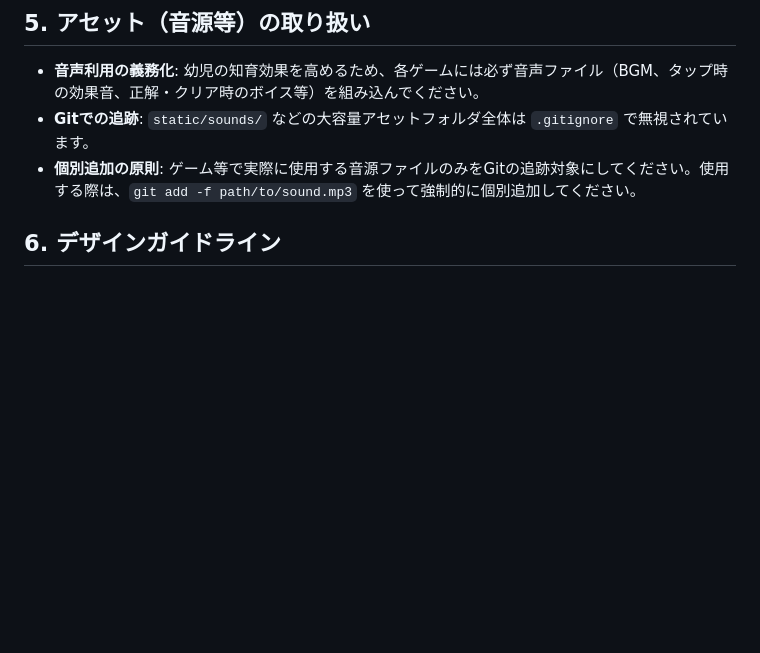
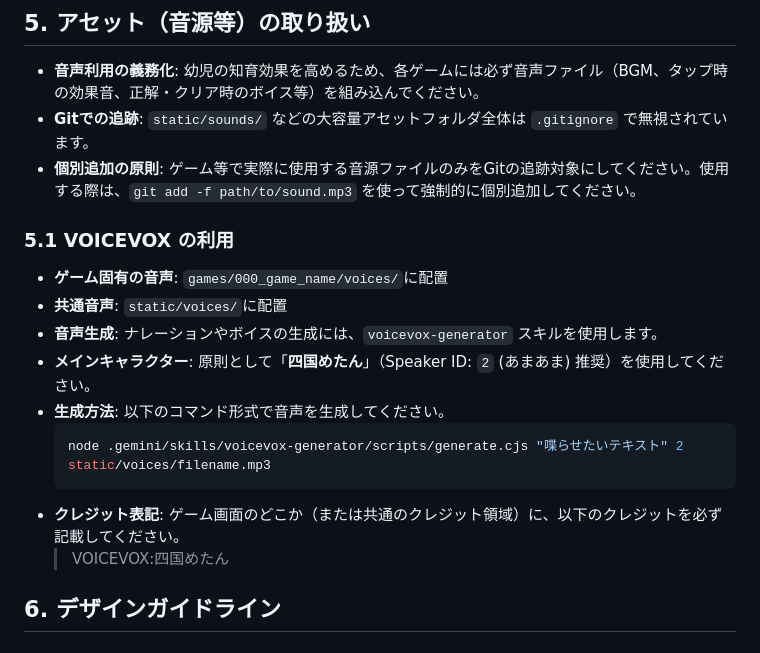
Before and after one commit to makke-ya/EduToys, a Markdown page: GEMINI.md, the part around the change. Drawn GitHub-style; blank space fills up the shorter version.

Commit message:
docs: GEMINI.md に VOICEVOX の利用ガイドラインを追加

````diff
--- a/GEMINI.md
+++ b/GEMINI.md
@@ -36,6 +36,18 @@
 - **音声利用の義務化**: 幼児の知育効果を高めるため、各ゲームには必ず音声ファイル（BGM、タップ時の効果音、正解・クリア時のボイス等）を組み込んでください。
 - **Gitでの追跡**: `static/sounds/` などの大容量アセットフォルダ全体は `.gitignore` で無視されています。
 - **個別追加の原則**: ゲーム等で実際に使用する音源ファイルのみをGitの追跡対象にしてください。使用する際は、`git add -f path/to/sound.mp3` を使って強制的に個別追加してください。
+
+### 5.1 VOICEVOX の利用
+- **ゲーム固有の音声**: `games/000_game_name/voices/`に配置
+- **共通音声**: `static/voices/`に配置
+- **音声生成**: ナレーションやボイスの生成には、`voicevox-generator` スキルを使用します。
+- **メインキャラクター**: 原則として「**四国めたん**」（Speaker ID: `2` (あまあま) 推奨）を使用してください。
+- **生成方法**: 以下のコマンド形式で音声を生成してください。
+  ```bash
+  node .gemini/skills/voicevox-generator/scripts/generate.cjs "喋らせたいテキスト" 2 static/voices/filename.mp3
+  ```
+- **クレジット表記**: ゲーム画面のどこか（または共通のクレジット領域）に、以下のクレジットを必ず記載してください。
+  > VOICEVOX:四国めたん
 
 ## 6. デザインガイドライン
 
````
